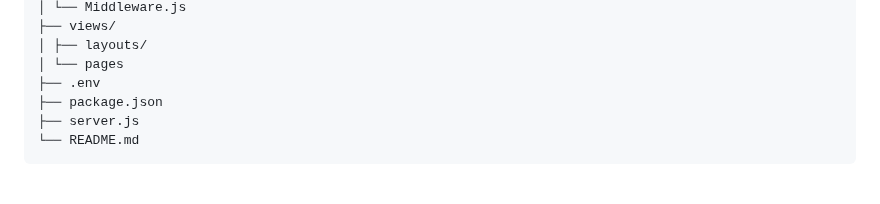
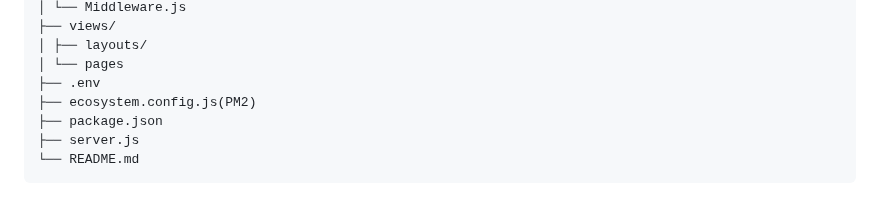
Before and after one commit to alamincse/mvc-app-nodejs, a Markdown page: README.md, the part around the change. GitHub-like rendering.

Commit message:
feat: update readme

```diff
--- a/README.md
+++ b/README.md
@@ -84,6 +84,7 @@ project/
 │ ├── layouts/
 │ └── pages
 ├── .env
+├── ecosystem.config.js(PM2)
 ├── package.json
 ├── server.js
 └── README.md</pre>
```
